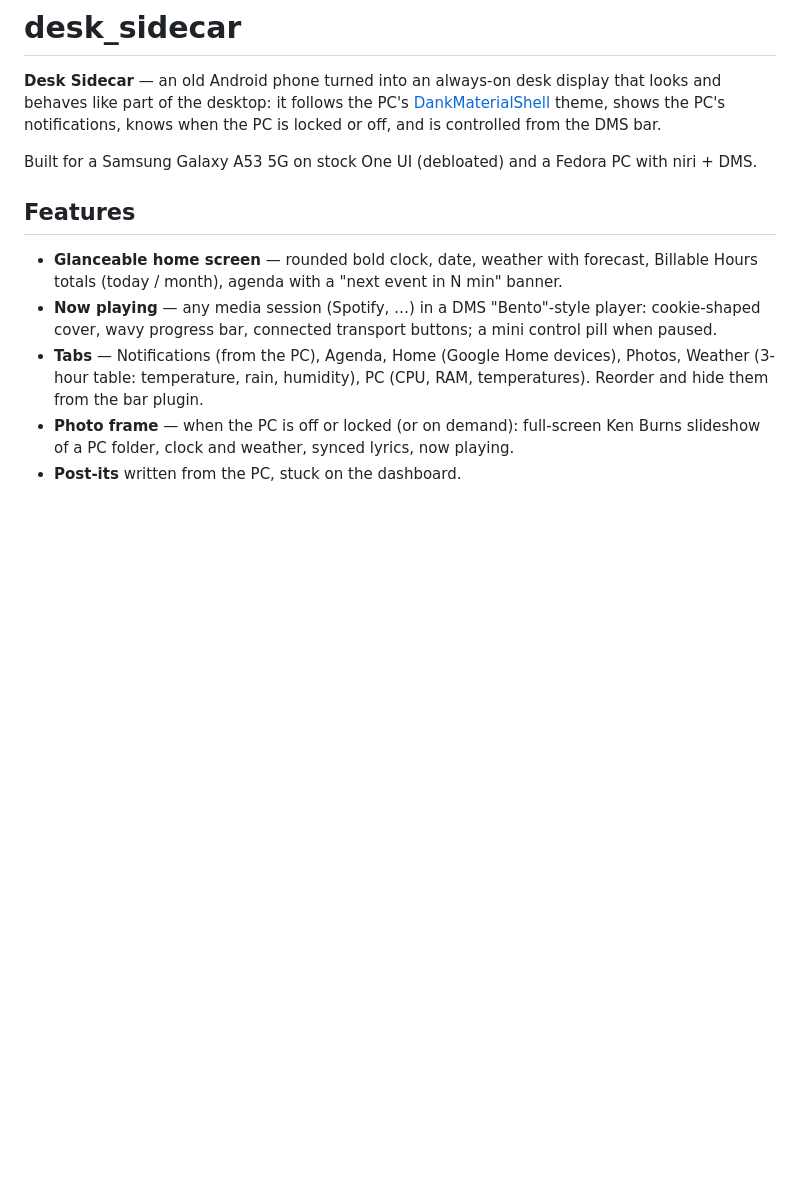
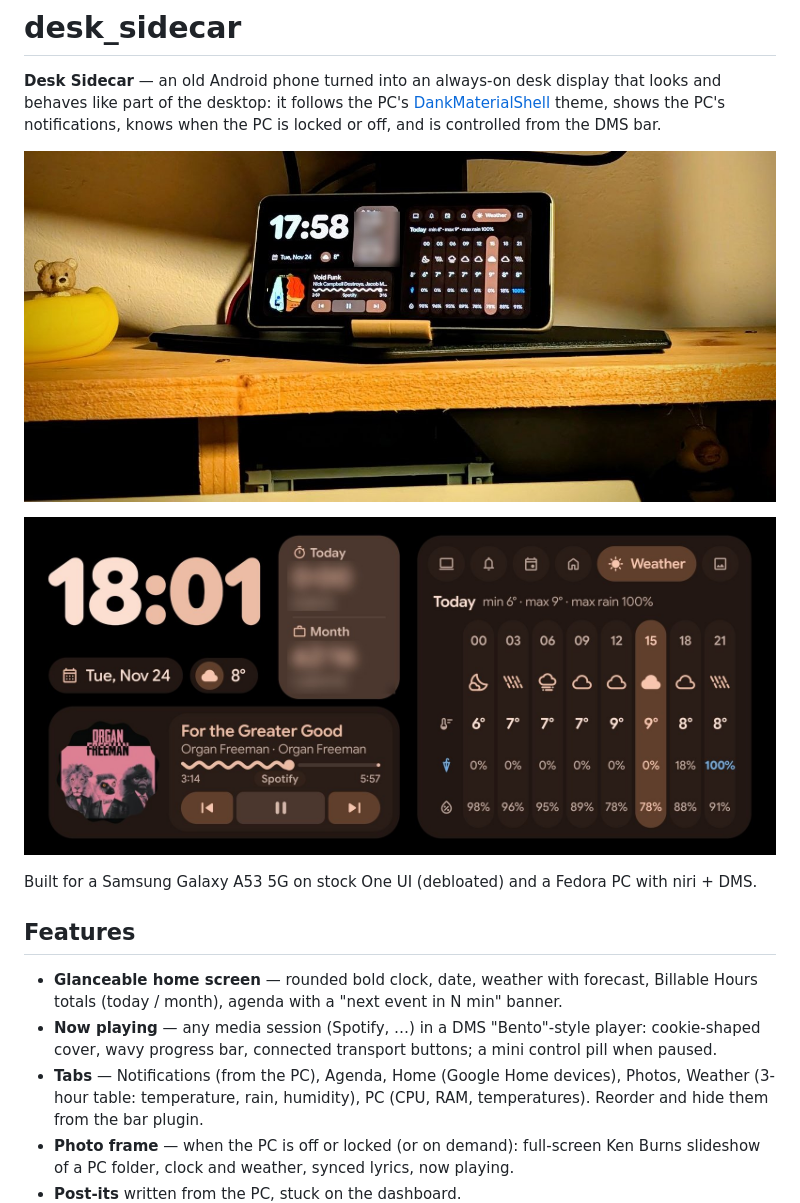
Before and after one commit to ciabattarichri/desk_sidecar, a Markdown page: README.md, the part around the change. Rendered like a GitHub page; pictures changed too: docs/img/dashboard.jpg (added), docs/img/desk.jpg (added); blank space fills up the shorter version.

Commit message:
README: photos and screenshot

```diff
--- a/README.md
+++ b/README.md
@@ -4,6 +4,10 @@
 the desktop: it follows the PC's [DankMaterialShell](https://github.com/AvengeMedia/DankMaterialShell)
 theme, shows the PC's notifications, knows when the PC is locked or off, and is controlled from
 the DMS bar.
+
+![desk_sidecar on the desk](docs/img/desk.jpg)
+
+![The dashboard: clock, hours card, player, weather tab](docs/img/dashboard.jpg)
 
 Built for a Samsung Galaxy A53 5G on stock One UI (debloated) and a Fedora PC with niri + DMS.
 
```
